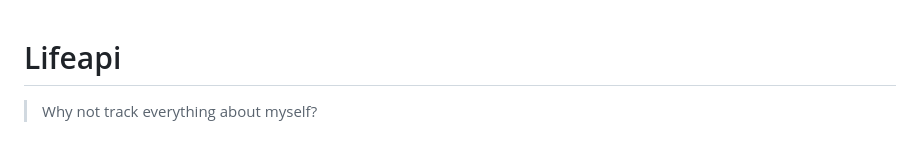
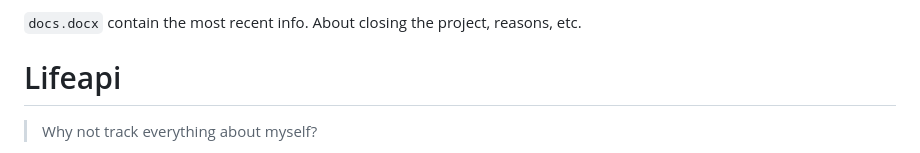
Before and after one commit to arvydasg/lifeapi, a Markdown page: readme.md, the part around the change. GitHub-like rendering.

```diff
--- a/readme.md
+++ b/readme.md
@@ -1,3 +1,5 @@
+`docs.docx` contain the most recent info. About closing the project, reasons, etc.
+
 # Lifeapi
 
 > Why not track everything about myself?
```
